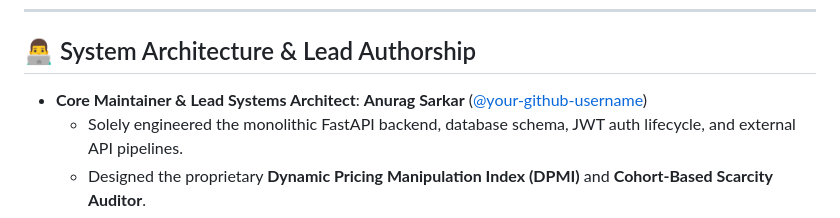
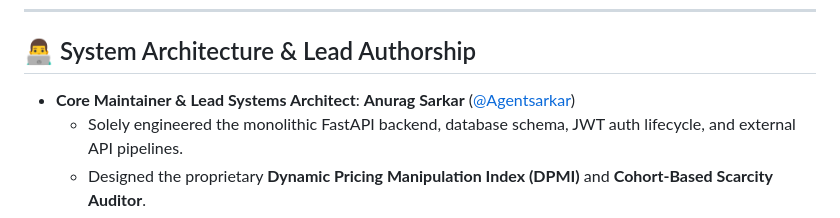
Before and after one commit to Agentsarkar/CampusStore, a Markdown page: README.md, the part around the change. Rendered like a GitHub page.

Commit message:
Update GitHub username for core maintainer

```diff
--- a/README.md
+++ b/README.md
@@ -32,7 +32,7 @@
 
 ## 👨‍💻 System Architecture & Lead Authorship
 
-* **Core Maintainer & Lead Systems Architect**: **Anurag Sarkar** ([@your-github-username](https://github.com/your-github-username))
+* **Core Maintainer & Lead Systems Architect**: **Anurag Sarkar** ([@Agentsarkar](https://github.com/Agentsarkar))
   * Solely engineered the monolithic FastAPI backend, database schema, JWT auth lifecycle, and external API pipelines.
   * Designed the proprietary **Dynamic Pricing Manipulation Index (DPMI)** and **Cohort-Based Scarcity Auditor**.
 * **Frontend Designer**: Keshav Rajesh Maheshwari *(Client UI layout support)*
```
